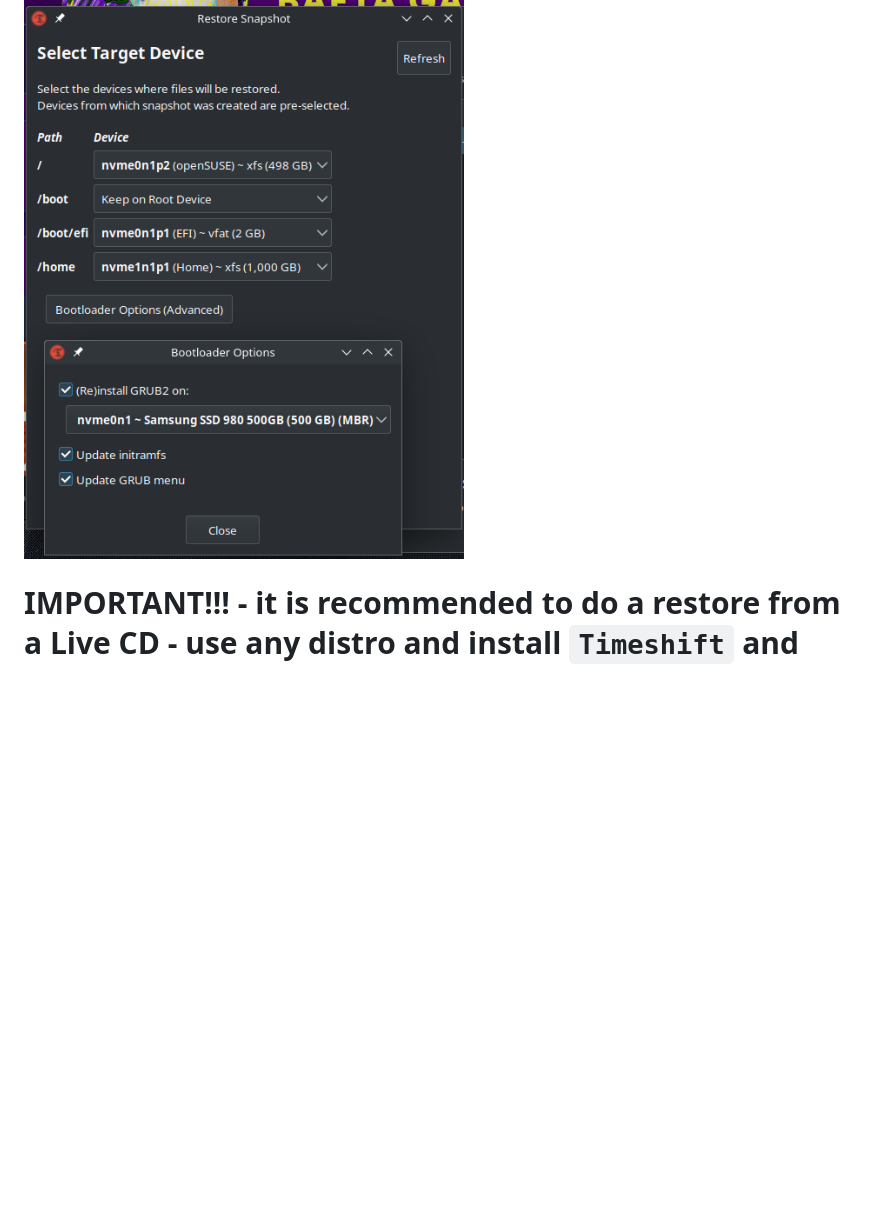
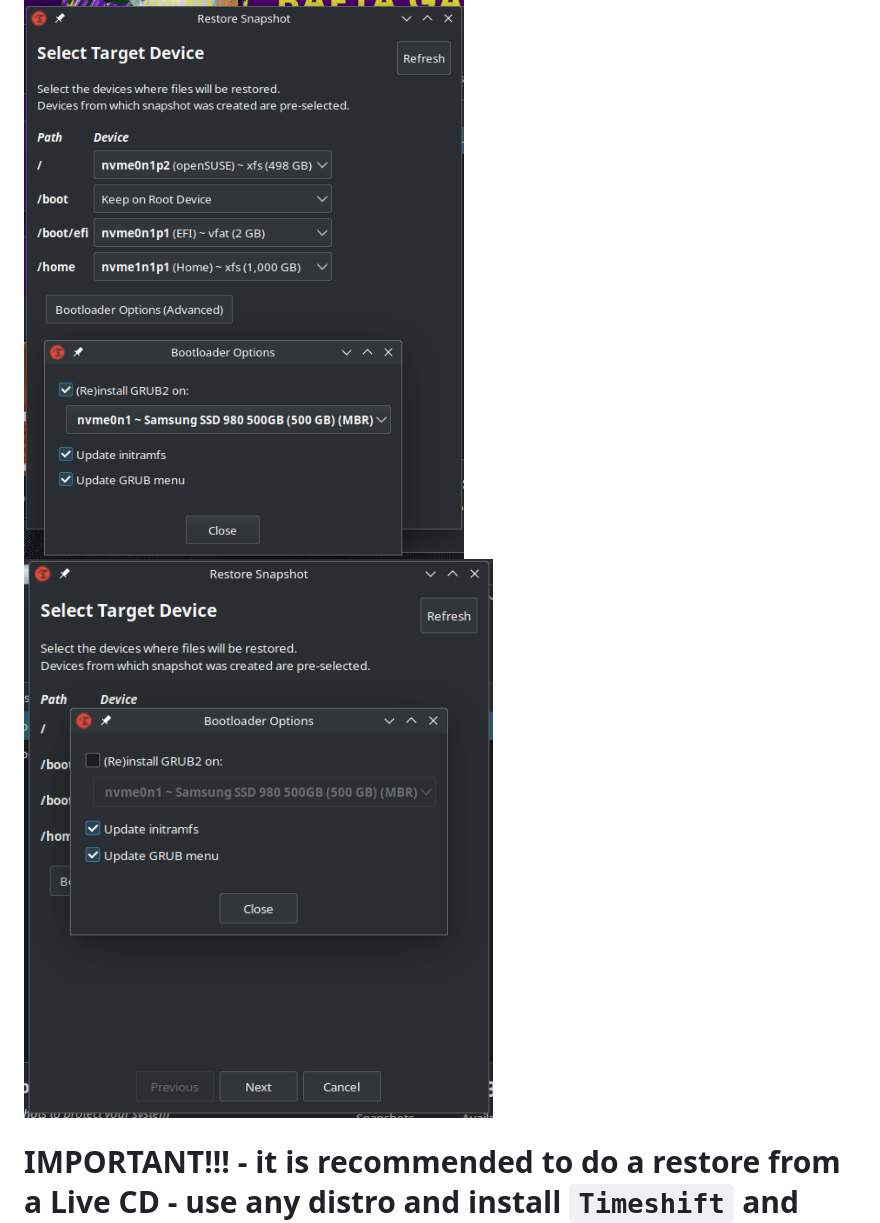
Before and after one commit to AleksandarBayrev/general-linux-fixes, a Markdown page: TimeShift-HowTO.md, the part around the change. Drawn GitHub-style; pictures changed too: timeshift-important-2.png (added); blank space fills up the shorter version.

Commit message:
Update timeshift

```diff
--- a/TimeShift-HowTO.md
+++ b/TimeShift-HowTO.md
@@ -2,5 +2,6 @@
 # Create an image with the create button, don't backup `/home` or `/root`, or external drives
 # To restore see this - make sure you check `update initramfs` to be good. You don't need to check `(Re)Install GRUB2` option if GRUB is already working.
 <img src="./timeshift-important.png" />
+<img src="./timeshift-important-2.png" />
 
 # IMPORTANT!!! - it is recommended to do a restore from a Live CD - use any distro and install `Timeshift` and `cron` and proceed with the restore.
```
